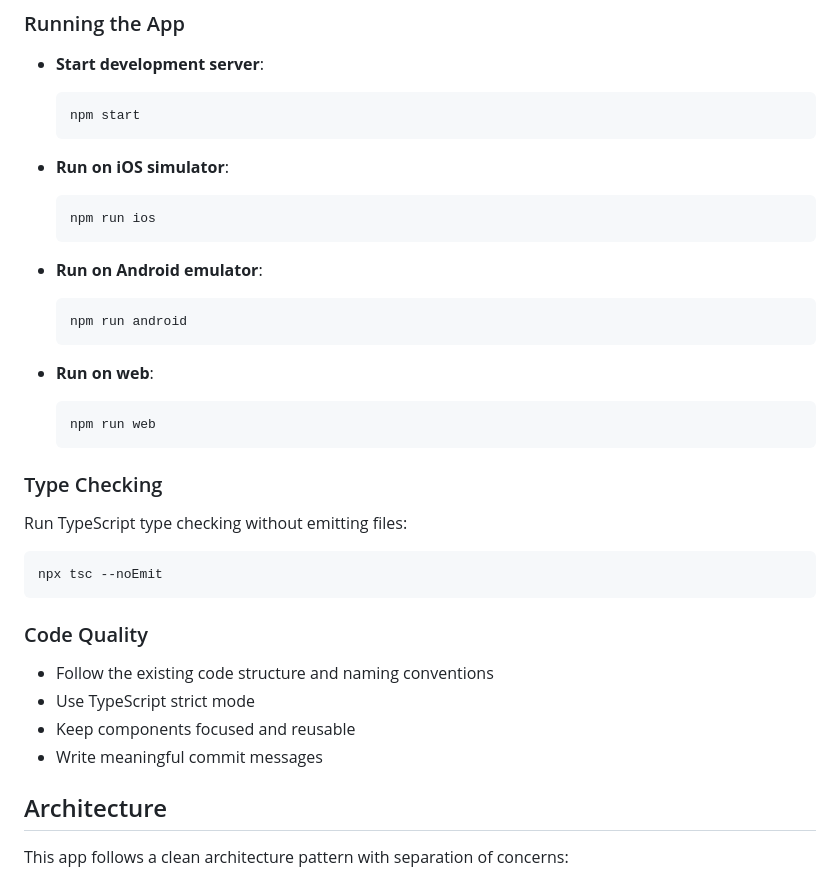
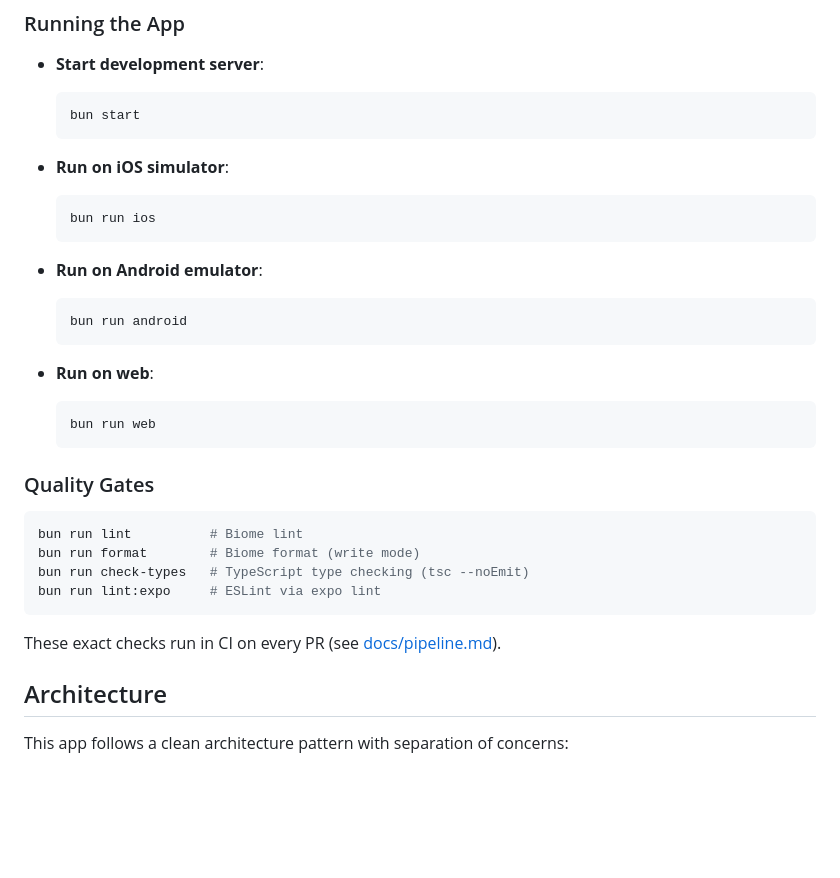
Before and after one commit to Moniya03/expensly, a Markdown page: README.md, the part around one of its changes. Rendered like a GitHub page; blank space fills up the shorter version.

````diff
--- a/README.md
+++ b/README.md
@@ -81,37 +113,34 @@ expensly-app/
 
 - **Start development server**:
   ```bash
-  npm start
+  bun start
   ```
 
 - **Run on iOS simulator**:
   ```bash
-  npm run ios
+  bun run ios
   ```
 
 - **Run on Android emulator**:
   ```bash
-  npm run android
+  bun run android
   ```
 
 - **Run on web**:
   ```bash
-  npm run web
+  bun run web
   ```
 
-### Type Checking
+### Quality Gates
 
-Run TypeScript type checking without emitting files:
 ```bash
-npx tsc --noEmit
+bun run lint          # Biome lint
+bun run format        # Biome format (write mode)
+bun run check-types   # TypeScript type checking (tsc --noEmit)
+bun run lint:expo     # ESLint via expo lint
 ```
 
-### Code Quality
-
-- Follow the existing code structure and naming conventions
-- Use TypeScript strict mode
-- Keep components focused and reusable
-- Write meaningful commit messages
+These exact checks run in CI on every PR (see [docs/pipeline.md](docs/pipeline.md)).
 
 ## Architecture
 
````
Also changed, not shown: other parts of README.md (+66 -33 lines).
